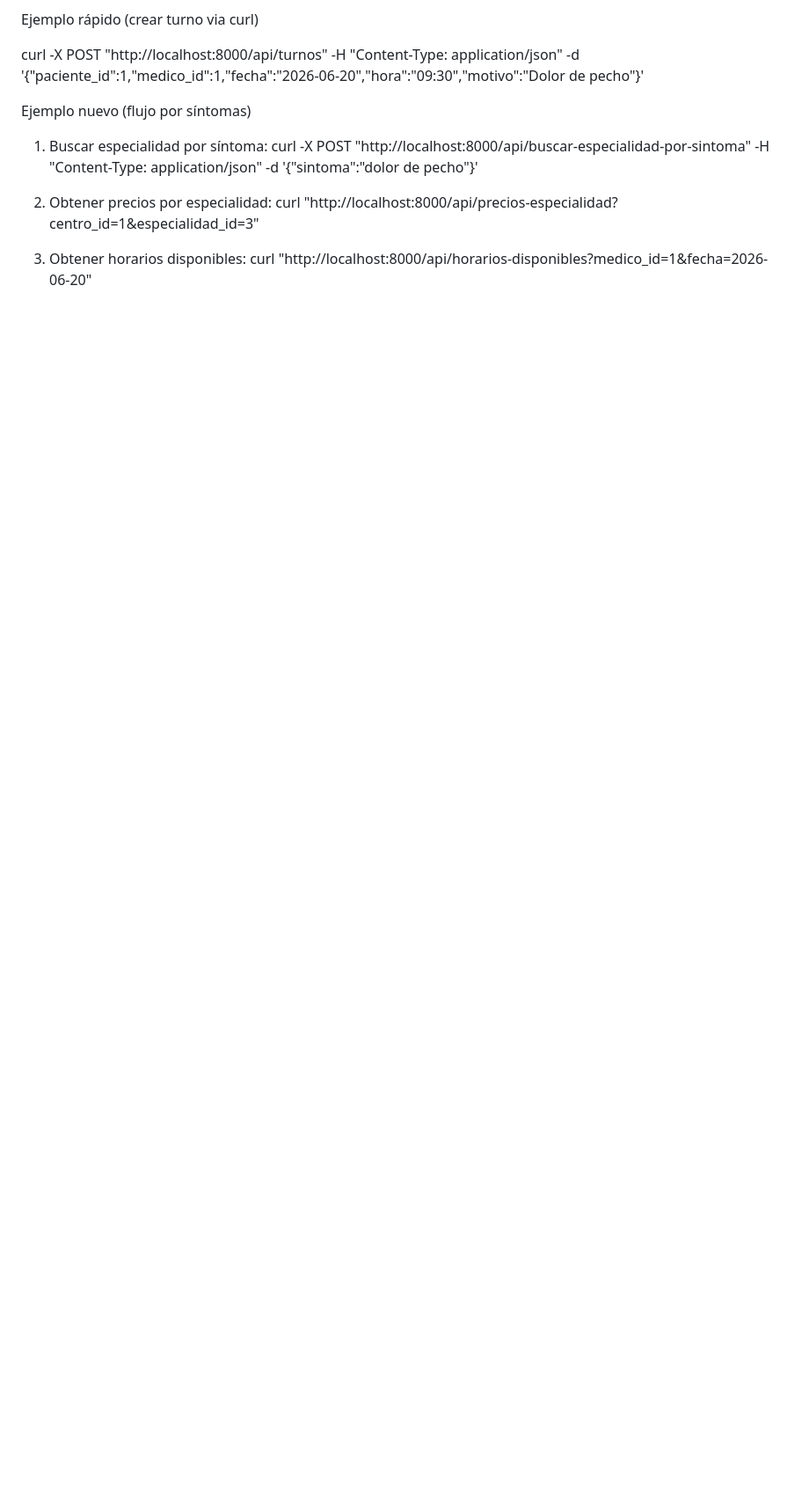
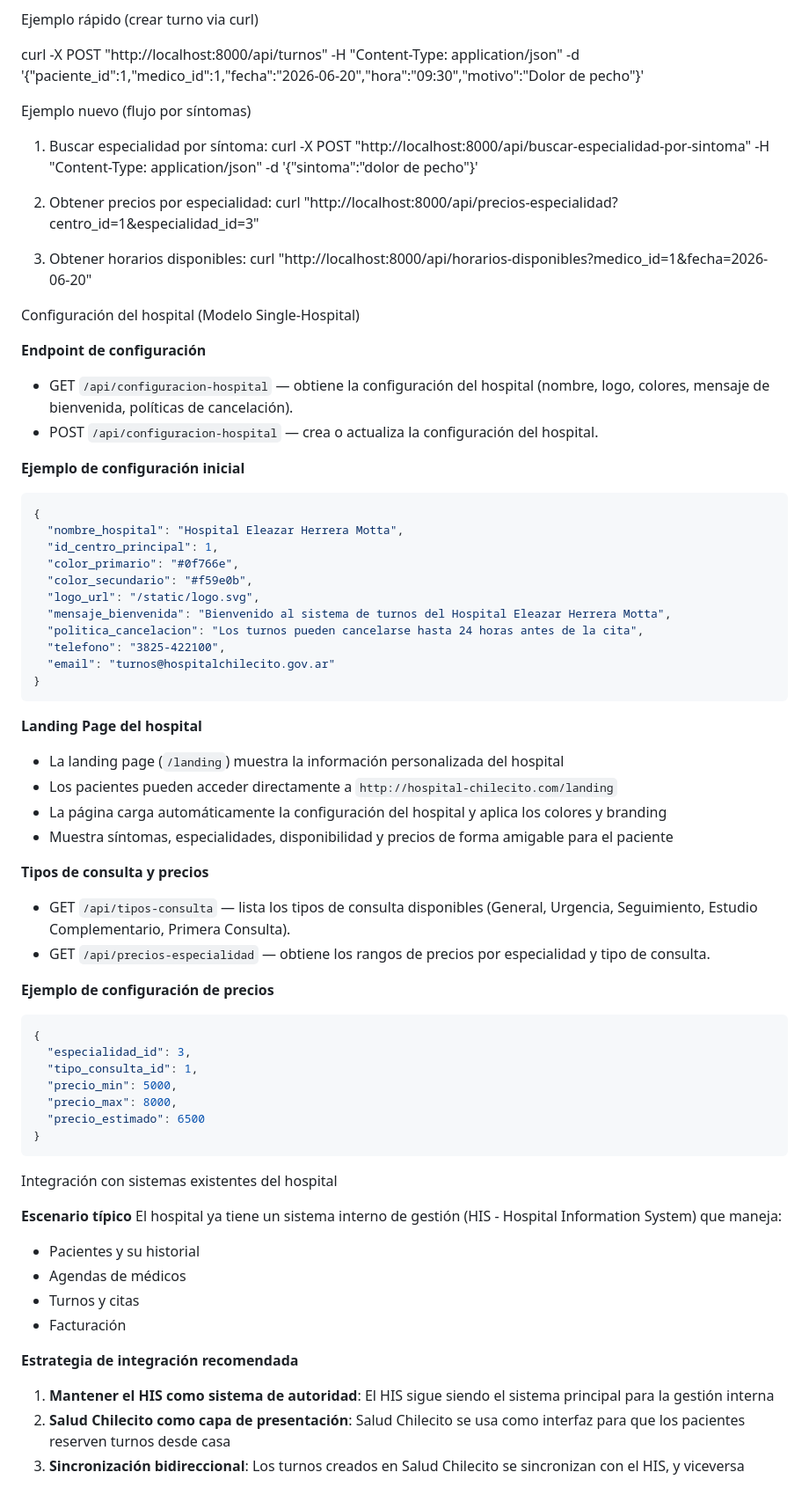
Before and after one commit to davidfajardotorres777/plataforma-salud-chilecito, a Markdown page: docs/INTEGRACION_HOSPITAL.md, the part around one of its changes. Shown at 88% size. GitHub-like rendering; blank space fills up the shorter version.

Commit message:
docs: improve hospital integration documentation
- Add hospital configuration section with examples
- Add landing page documentation
- Add consultation types and pricing configuration
- Add integration architecture with existing HIS systems
- Add patient booking flow documentation
- Add technical considerations for integration
- Add security recommendations for integration
- Provide complete integration guide for single-hospital model

````diff
--- a/docs/INTEGRACION_HOSPITAL.md
+++ b/docs/INTEGRACION_HOSPITAL.md
@@ -97,3 +97,60 @@ Ejemplo nuevo (flujo por síntomas)
 
 3. Obtener horarios disponibles:
    curl "http://localhost:8000/api/horarios-disponibles?medico_id=1&fecha=2026-06-20"
+
+Configuración del hospital (Modelo Single-Hospital)
+
+**Endpoint de configuración**
+- GET `/api/configuracion-hospital` — obtiene la configuración del hospital (nombre, logo, colores, mensaje de bienvenida, políticas de cancelación).
+- POST `/api/configuracion-hospital` — crea o actualiza la configuración del hospital.
+
+**Ejemplo de configuración inicial**
+```json
+{
+  "nombre_hospital": "Hospital Eleazar Herrera Motta",
+  "id_centro_principal": 1,
+  "color_primario": "#0f766e",
+  "color_secundario": "#f59e0b",
+  "logo_url": "/static/logo.svg",
+  "mensaje_bienvenida": "Bienvenido al sistema de turnos del Hospital Eleazar Herrera Motta",
+  "politica_cancelacion": "Los turnos pueden cancelarse hasta 24 horas antes de la cita",
+  "telefono": "3825-422100",
+  "email": "turnos@hospitalchilecito.gov.ar"
+}
+```
+
+**Landing Page del hospital**
+- La landing page (`/landing`) muestra la información personalizada del hospital
+- Los pacientes pueden acceder directamente a `http://hospital-chilecito.com/landing`
+- La página carga automáticamente la configuración del hospital y aplica los colores y branding
+- Muestra síntomas, especialidades, disponibilidad y precios de forma amigable para el paciente
+
+**Tipos de consulta y precios**
+- GET `/api/tipos-consulta` — lista los tipos de consulta disponibles (General, Urgencia, Seguimiento, Estudio Complementario, Primera Consulta).
+- GET `/api/precios-especialidad` — obtiene los rangos de precios por especialidad y tipo de consulta.
+
+**Ejemplo de configuración de precios**
+```json
+{
+  "especialidad_id": 3,
+  "tipo_consulta_id": 1,
+  "precio_min": 5000,
+  "precio_max": 8000,
+  "precio_estimado": 6500
+}
+```
+
+Integración con sistemas existentes del hospital
+
+**Escenario típico**
+El hospital ya tiene un sistema interno de gestión (HIS - Hospital Information System) que maneja:
+- Pacientes y su historial
+- Agendas de médicos
+- Turnos y citas
+- Facturación
+
+**Estrategia de integración recomendada**
+1. **Mantener el HIS como sistema de autoridad**: El HIS sigue siendo el sistema principal para la gestión interna
+2. **Salud Chilecito como capa de presentación**: Salud Chilecito se usa como interfaz para que los pacientes reserven turnos desde casa
+3. **Sincronización bidireccional**: Los turnos creados en Salud Chilecito se sincronizan con el HIS, y viceversa
+
````
Also changed, not shown: other parts of docs/INTEGRACION_HOSPITAL.md (+26 -0 lines).
